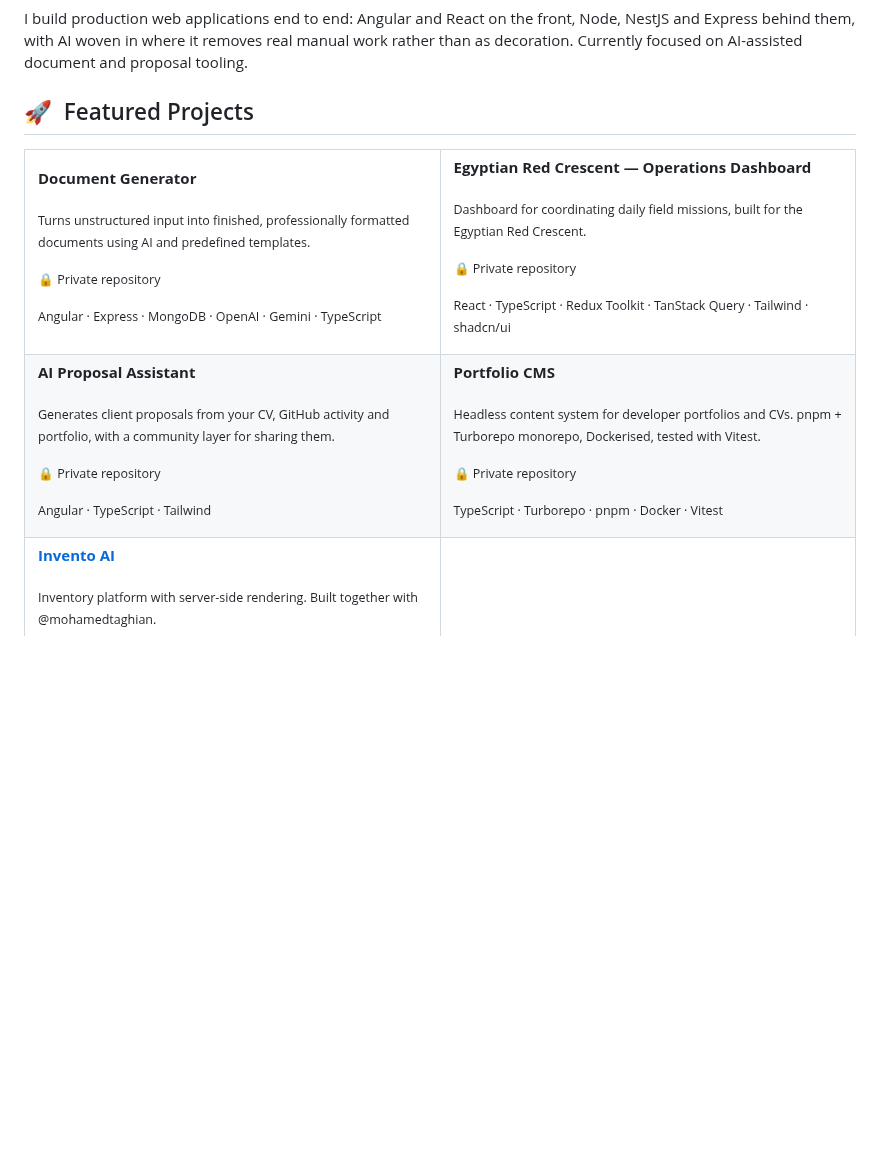
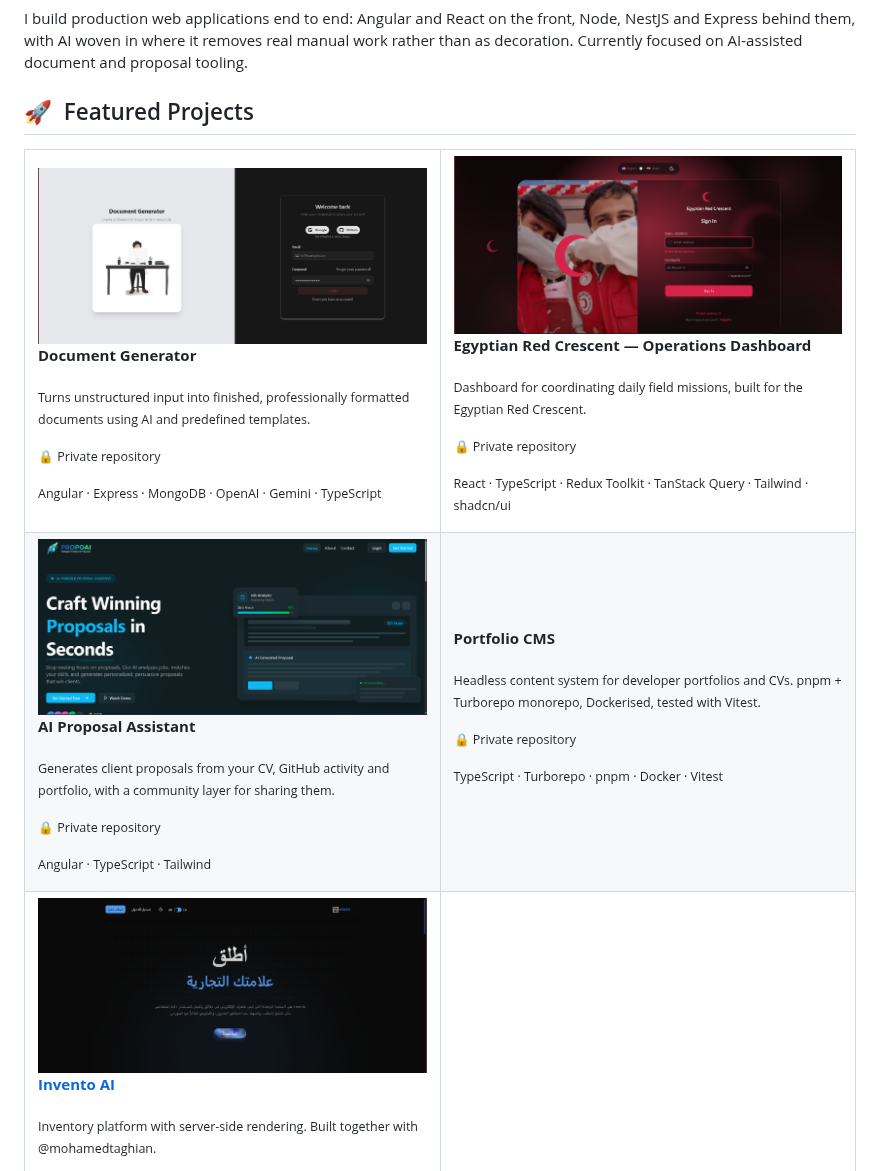
Before and after one commit to Momen-Mamdouh/Momen-Mamdouh, a Markdown page: README.md, the part around the change. GitHub-like rendering; pictures changed too: assets/projects/ai-proposal-assistant-frontend.png (added), assets/projects/document-generator.png (added), assets/projects/egyptian-red-crescent-frontend.png (added); blank space fills up the shorter version.

Commit message:
feat: add project screenshots and regenerate project cards

```diff
--- a/README.md
+++ b/README.md
@@ -22,6 +22,8 @@ Currently focused on AI-assisted document and proposal tooling.
   <tr>
     <td width="50%" valign="top">
 
+<img alt="Document Generator screenshot" src="assets/projects/document-generator.png" width="100%" />
+
 <b>Document Generator</b>
 
 <sub>Turns unstructured input into finished, professionally formatted documents using AI and predefined templates.</sub>
@@ -32,6 +34,8 @@ Currently focused on AI-assisted document and proposal tooling.
 
 </td>
     <td width="50%" valign="top">
+
+<img alt="Egyptian Red Crescent — Operations Dashboard screenshot" src="assets/projects/egyptian-red-crescent-frontend.png" width="100%" />
 
 <b>Egyptian Red Crescent — Operations Dashboard</b>
 
@@ -45,6 +49,8 @@ Currently focused on AI-assisted document and proposal tooling.
   </tr>
   <tr>
     <td width="50%" valign="top">
+
+<img alt="AI Proposal Assistant screenshot" src="assets/projects/ai-proposal-assistant-frontend.png" width="100%" />
 
 <b>AI Proposal Assistant</b>
 
@@ -69,6 +75,8 @@ Currently focused on AI-assisted document and proposal tooling.
   </tr>
   <tr>
     <td width="50%" valign="top">
+
+<img alt="Invento AI screenshot" src="assets/projects/invento-ai.png" width="100%" />
 
 <a href="https://github.com/mohamedtaghian/Invento-AI"><b>Invento AI</b></a>
 
```
